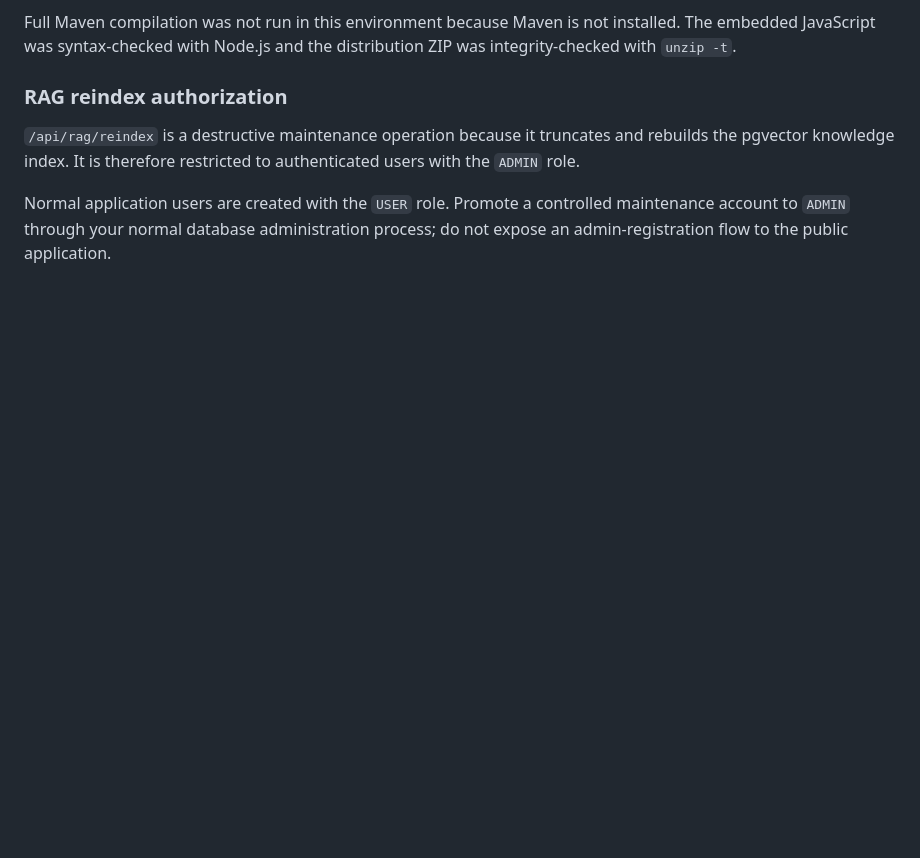
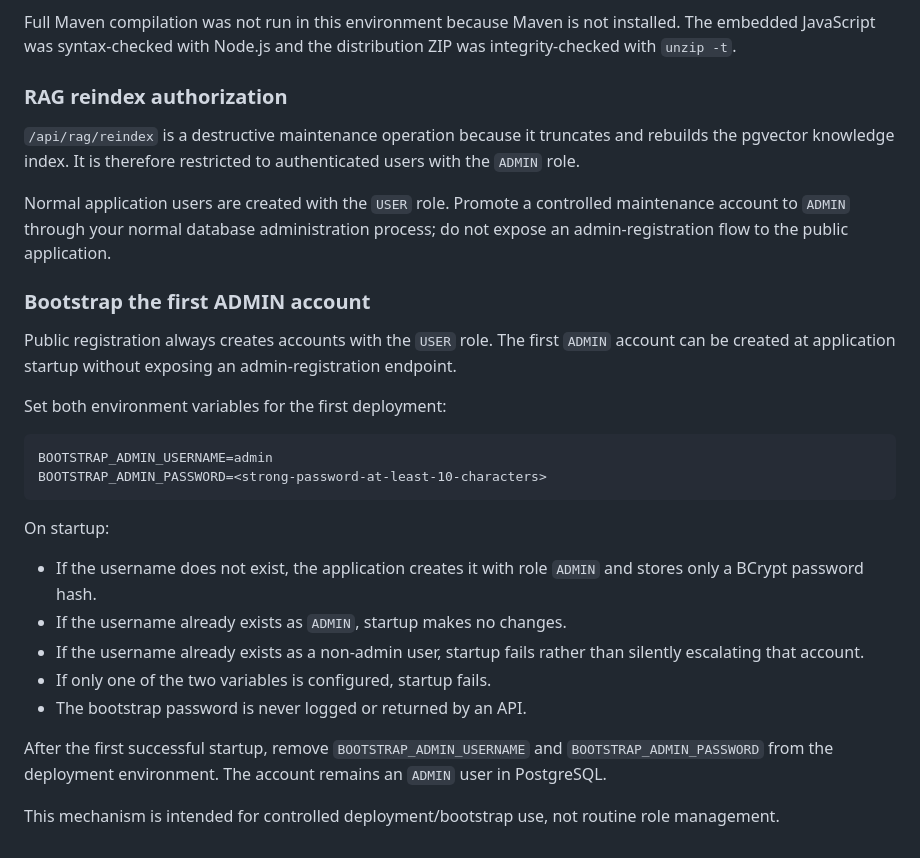
Before and after one commit to muralis456/agentic-trip-ai-mcp-production, a Markdown page: README.md, the part around the change. Rendered like a GitHub page; blank space fills up the shorter version.

Commit message:
docs: document admin bootstrap

````diff
--- a/README.md
+++ b/README.md
@@ -212,3 +212,27 @@ Full Maven compilation was not run in this environment because Maven is not inst
 `/api/rag/reindex` is a destructive maintenance operation because it truncates and rebuilds the pgvector knowledge index. It is therefore restricted to authenticated users with the `ADMIN` role.
 
 Normal application users are created with the `USER` role. Promote a controlled maintenance account to `ADMIN` through your normal database administration process; do not expose an admin-registration flow to the public application.
+
+
+### Bootstrap the first ADMIN account
+
+Public registration always creates accounts with the `USER` role. The first `ADMIN` account can be created at application startup without exposing an admin-registration endpoint.
+
+Set both environment variables for the first deployment:
+
+```text
+BOOTSTRAP_ADMIN_USERNAME=admin
+BOOTSTRAP_ADMIN_PASSWORD=<strong-password-at-least-10-characters>
+```
+
+On startup:
+
+- If the username does not exist, the application creates it with role `ADMIN` and stores only a BCrypt password hash.
+- If the username already exists as `ADMIN`, startup makes no changes.
+- If the username already exists as a non-admin user, startup fails rather than silently escalating that account.
+- If only one of the two variables is configured, startup fails.
+- The bootstrap password is never logged or returned by an API.
+
+After the first successful startup, remove `BOOTSTRAP_ADMIN_USERNAME` and `BOOTSTRAP_ADMIN_PASSWORD` from the deployment environment. The account remains an `ADMIN` user in PostgreSQL.
+
+This mechanism is intended for controlled deployment/bootstrap use, not routine role management.
````
